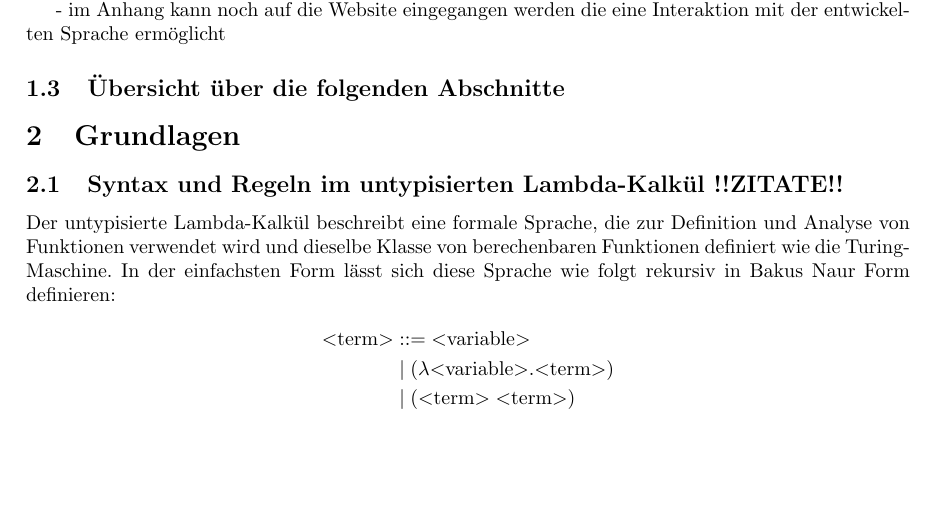
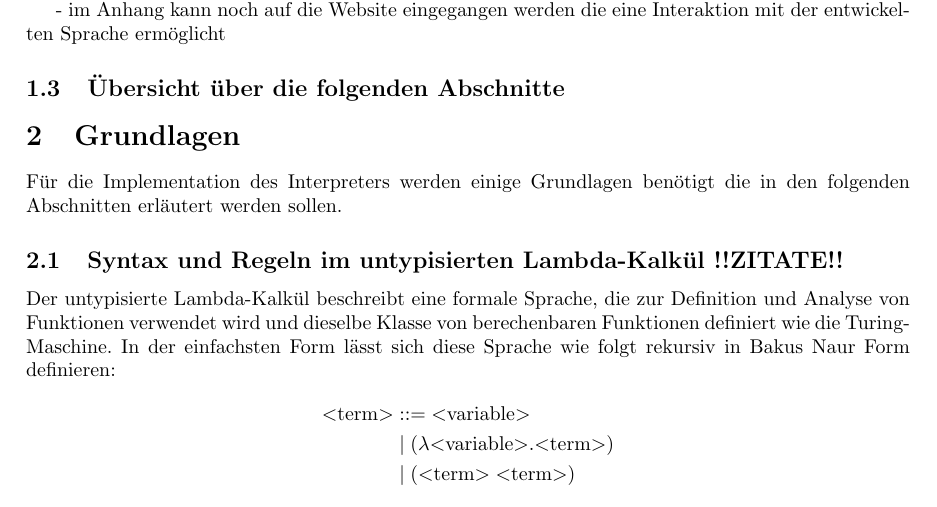
Before and after one commit to marvinmielchen/lambda-online, a LaTeX document (latex/seminararbeit.tex): part of page 2 of 5, cut so that both start at the same text, the shorter picture padded with empty space. Compiled offline with pdfLaTeX.

Commit message:
Add introduction to Grundlagen section in seminararbeit.tex

```diff
--- a/latex/seminararbeit.tex
+++ b/latex/seminararbeit.tex
@@ -66,6 +66,8 @@ Wie ein komplex verschachtelter Lambda Ausdruck mit einem imperativen System aus
 \subsection{Übersicht über die folgenden Abschnitte}
 
 \section{Grundlagen}
+
+Für die Implementation des Interpreters werden einige Grundlagen benötigt die in den folgenden Abschnitten erläutert werden sollen.
 
 \subsection{Syntax und Regeln im untypisierten Lambda-Kalkül !!ZITATE!!}
 
```
